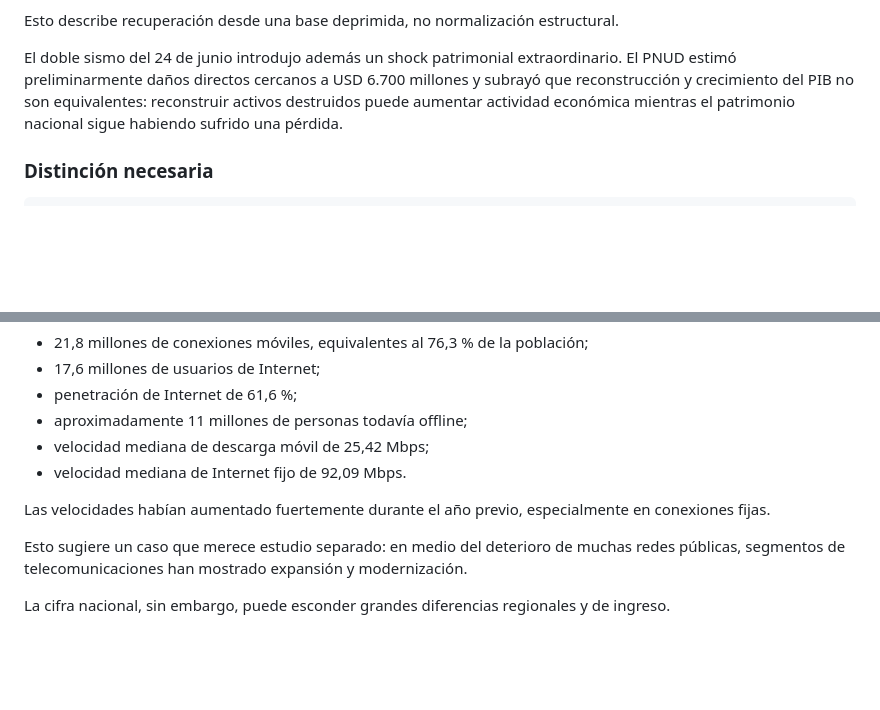
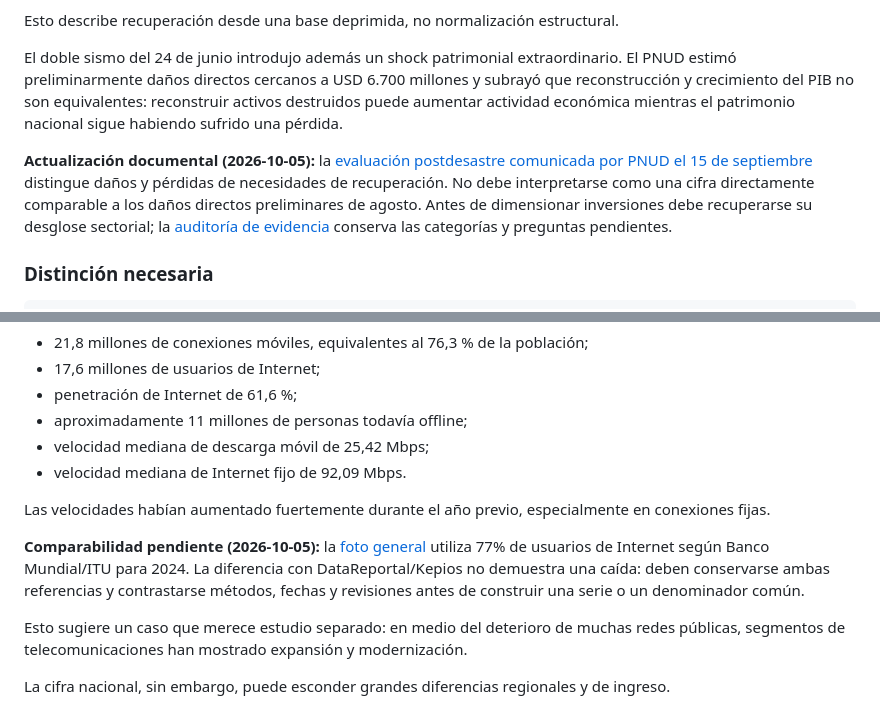
Before and after one commit to kubrick06010/Venezuela-Futura, a Markdown page: 08-estado-del-pais/capacidad-material-2026.md, 2 parts joined by grey strips. Drawn GitHub-style; blank space fills up the shorter version.

Commit message:
Documenta auditoría de evidencia y divergencias de la línea base

```diff
--- a/08-estado-del-pais/capacidad-material-2026.md
+++ b/08-estado-del-pais/capacidad-material-2026.md
@@ -29,6 +29,8 @@ El PNUD, en su reporte del primer semestre de 2026, proyectó crecimiento del PI
 Esto describe recuperación desde una base deprimida, no normalización estructural.
 
 El doble sismo del 24 de junio introdujo además un shock patrimonial extraordinario. El PNUD estimó preliminarmente daños directos cercanos a USD 6.700 millones y subrayó que reconstrucción y crecimiento del PIB no son equivalentes: reconstruir activos destruidos puede aumentar actividad económica mientras el patrimonio nacional sigue habiendo sufrido una pérdida.
+
+**Actualización documental (2026-10-05):** la [evaluación postdesastre comunicada por PNUD el 15 de septiembre](https://www.undp.org/es/venezuela/noticias/evaluacion-post-desastre-estima-usd-21000-millones-las-necesidades-de-recuperacion-tras-los-terremotos-en-venezuela) distingue daños y pérdidas de necesidades de recuperación. No debe interpretarse como una cifra directamente comparable a los daños directos preliminares de agosto. Antes de dimensionar inversiones debe recuperarse su desglose sectorial; la [auditoría de evidencia](../sources/auditoria-evidencia-2026-10-05.md) conserva las categorías y preguntas pendientes.
 
 ### Distinción necesaria
 
@@ -167,6 +169,8 @@ DataReportal, utilizando datos disponibles principalmente a finales de 2025, est
 
 Las velocidades habían aumentado fuertemente durante el año previo, especialmente en conexiones fijas.
 
+**Comparabilidad pendiente (2026-10-05):** la [foto general](foto-2026.md) utiliza 77% de usuarios de Internet según Banco Mundial/ITU para 2024. La diferencia con DataReportal/Kepios no demuestra una caída: deben conservarse ambas referencias y contrastarse métodos, fechas y revisiones antes de construir una serie o un denominador común.
+
 Esto sugiere un caso que merece estudio separado: en medio del deterioro de muchas redes públicas, segmentos de telecomunicaciones han mostrado expansión y modernización.
 
 La cifra nacional, sin embargo, puede esconder grandes diferencias regionales y de ingreso.
```
Also changed, not shown: 08-estado-del-pais/foto-2026.md (+2 -0 lines), sources/auditoria-evidencia-2026-10-05.md (added, +59 -0 lines).
